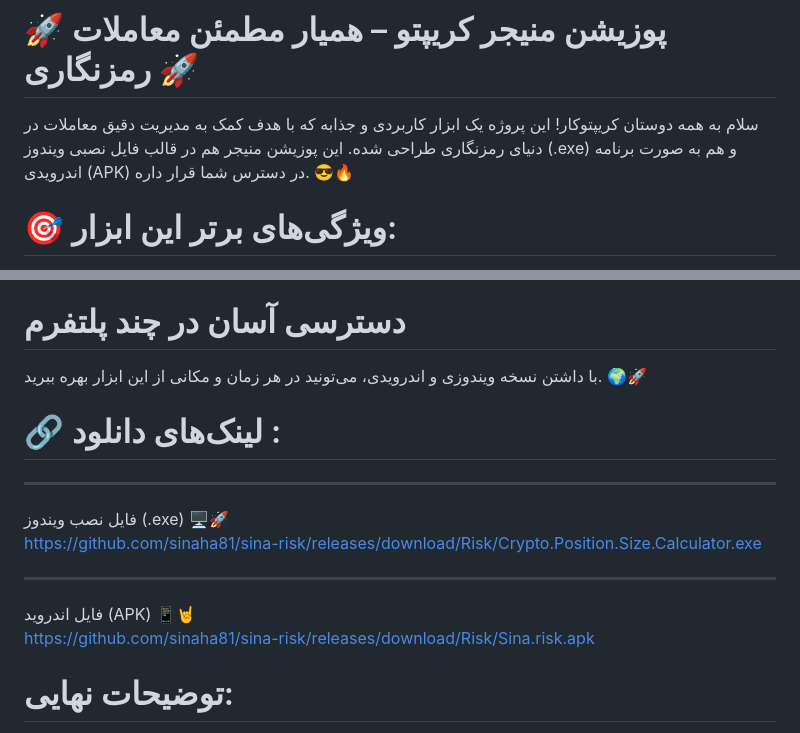
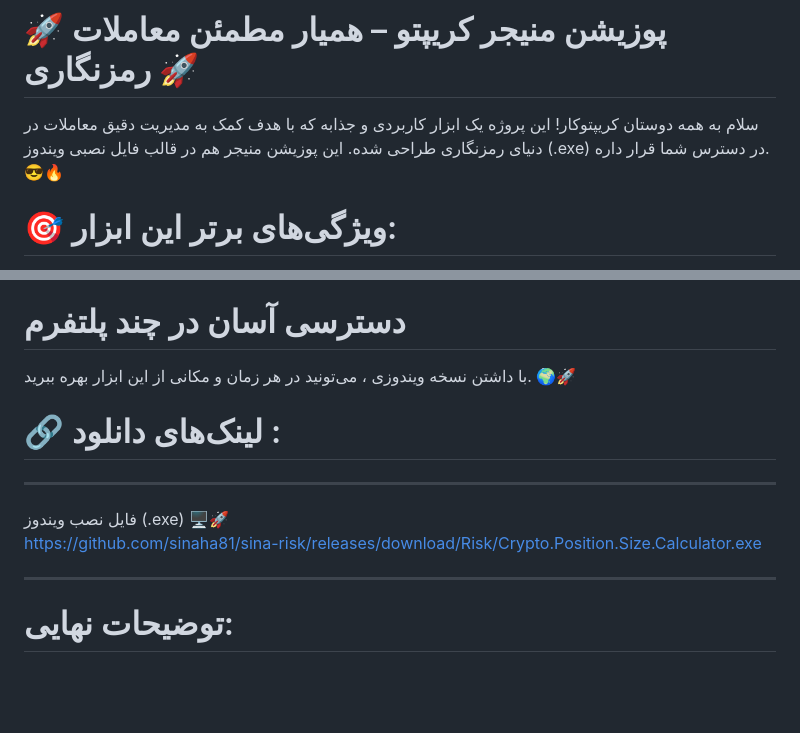
Before and after one commit to sinaha81/sina-risk, a Markdown page: README.md, 2 parts joined by grey strips. Rendered like a GitHub page; blank space fills up the shorter version.

```diff
--- a/README.md
+++ b/README.md
@@ -2,7 +2,7 @@
 
 # 🚀 پوزیشن منیجر کریپتو – همیار مطمئن معاملات رمزنگاری 🚀
 
-سلام به همه دوستان کریپتوکار! این پروژه یک ابزار کاربردی و جذابه که با هدف کمک به مدیریت دقیق معاملات در دنیای رمزنگاری طراحی شده. این پوزیشن منیجر هم در قالب فایل نصبی ویندوز (.exe) و هم به صورت برنامه اندرویدی (APK) در دسترس شما قرار داره. 😎🔥
+سلام به همه دوستان کریپتوکار! این پروژه یک ابزار کاربردی و جذابه که با هدف کمک به مدیریت دقیق معاملات در دنیای رمزنگاری طراحی شده. این پوزیشن منیجر هم در قالب فایل نصبی ویندوز (.exe) در دسترس شما قرار داره. 😎🔥
 
 # 🎯 ویژگی‌های برتر این ابزار:
 مدیریت ریسک به سبک حرفه‌ای <br/>
@@ -15,7 +15,7 @@
 طراحی مدرن و زیبا همراه با تجربه کاربری عالی، استفاده از ابزار رو لذت‌بخش می‌کنه. 😍🖥️📱<br/>
 
 # دسترسی آسان در چند پلتفرم
-با داشتن نسخه ویندوزی و اندرویدی، می‌تونید در هر زمان و مکانی از این ابزار بهره ببرید. 🌍🚀<br/>
+با داشتن نسخه ویندوزی ، می‌تونید در هر زمان و مکانی از این ابزار بهره ببرید. 🌍🚀<br/>
 
 # 🔗 لینک‌های دانلود : <br/>
 ___
@@ -23,8 +23,6 @@ ___
 https://github.com/sinaha81/sina-risk/releases/download/Risk/Crypto.Position.Size.Calculator.exe
 
 ___
-فایل اندروید (APK) 📱🤘<br/>
-https://github.com/sinaha81/sina-risk/releases/download/Risk/Sina.risk.apk
 
 # توضیحات نهایی:
 این پوزیشن منیجر کریپتو یک ابزار همه‌جانبه برای تریدرهای حرفه‌ای و علاقمندان به دنیای رمزنگاریه. با استفاده از این ابزار، می‌تونید ریسک‌های معاملاتی رو مدیریت کنید، سایز پوزیشن‌های خودتون رو دقیق محاسبه کنید و همیشه یک قدم جلوتر از بازار حرکت کنید. استفاده از استیکرهای منحصر به فرد این پروژه حس نوآوری و انرژی رو به شما منتقل می‌کنه؛ درست مثل یک استیکر خفن توی کیف پول دیجیتالتون که همیشه به یادآوری قدرت و موفقیت شما کمک می‌کنه! 😎💥💎 <br/>   <br/>    <br/>
```
